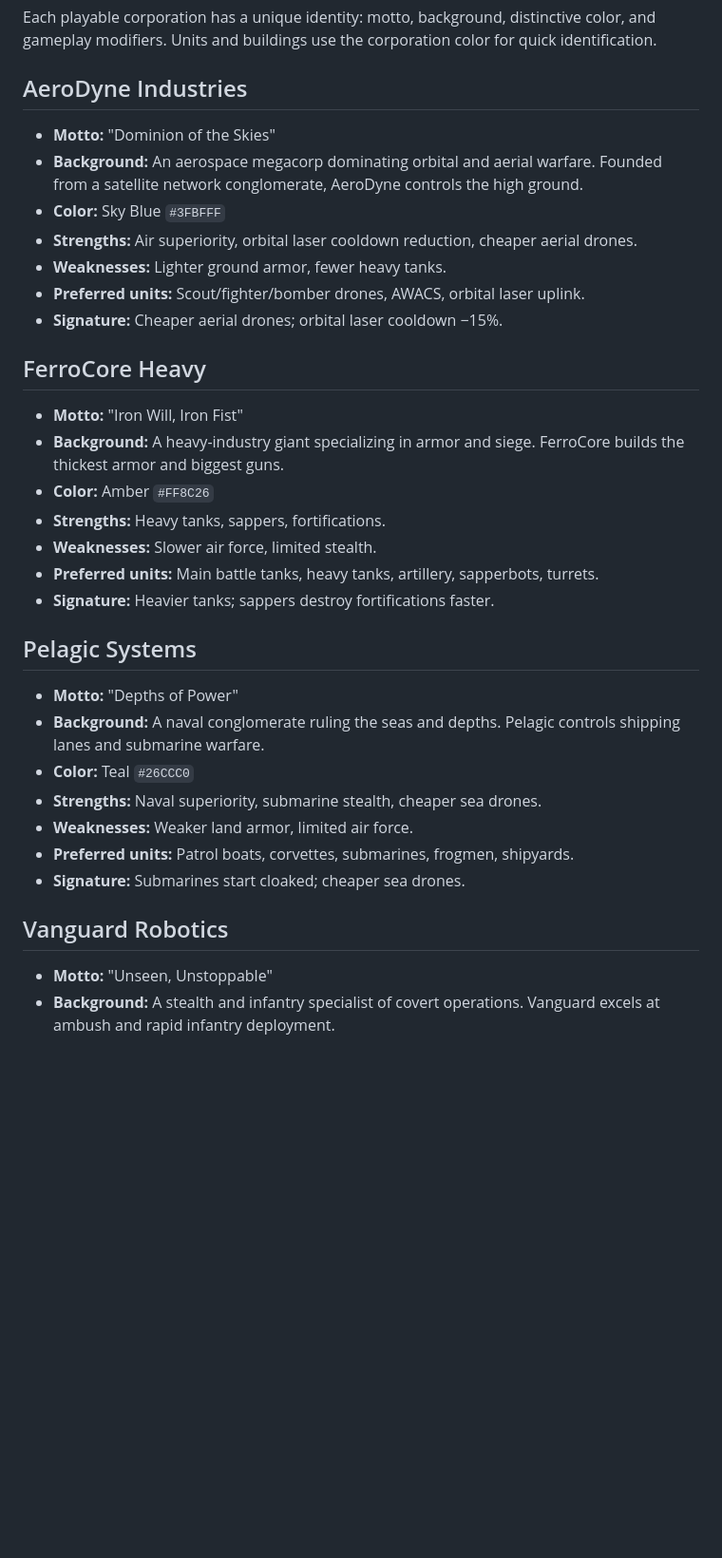
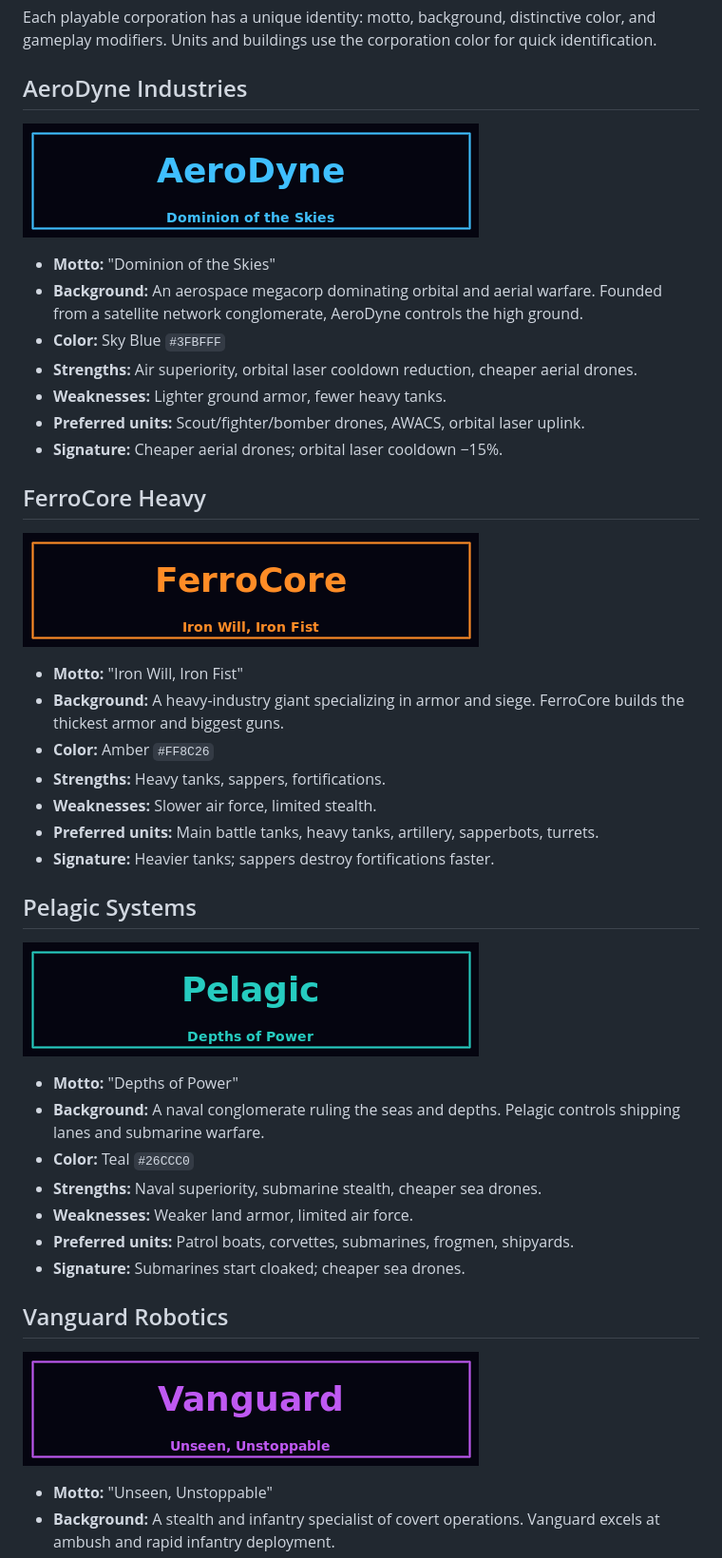
Before and after one commit to 23skdu/BroWarz, a Markdown page: docs/corporations.md, the part around the change. Shown at 95% size. Rendered like a GitHub page; pictures changed too: assets/banners/aerodyne.png (added), assets/banners/ferrocore.png (added), assets/banners/pelagic.png (added); blank space fills up the shorter version.

Commit message:
Add corporation banner logos and update docs

```diff
--- a/docs/corporations.md
+++ b/docs/corporations.md
@@ -3,6 +3,7 @@
 Each playable corporation has a unique identity: motto, background, distinctive color, and gameplay modifiers. Units and buildings use the corporation color for quick identification.
 
 ## AeroDyne Industries
+![AeroDyne Banner](../assets/banners/aerodyne.png)
 - **Motto:** "Dominion of the Skies"
 - **Background:** An aerospace megacorp dominating orbital and aerial warfare. Founded from a satellite network conglomerate, AeroDyne controls the high ground.
 - **Color:** Sky Blue `#3FBFFF`
@@ -12,6 +13,7 @@ Each playable corporation has a unique identity: motto, background, distinctive
 - **Signature:** Cheaper aerial drones; orbital laser cooldown −15%.
 
 ## FerroCore Heavy
+![FerroCore Banner](../assets/banners/ferrocore.png)
 - **Motto:** "Iron Will, Iron Fist"
 - **Background:** A heavy-industry giant specializing in armor and siege. FerroCore builds the thickest armor and biggest guns.
 - **Color:** Amber `#FF8C26`
@@ -21,6 +23,7 @@ Each playable corporation has a unique identity: motto, background, distinctive
 - **Signature:** Heavier tanks; sappers destroy fortifications faster.
 
 ## Pelagic Systems
+![Pelagic Banner](../assets/banners/pelagic.png)
 - **Motto:** "Depths of Power"
 - **Background:** A naval conglomerate ruling the seas and depths. Pelagic controls shipping lanes and submarine warfare.
 - **Color:** Teal `#26CCC0`
@@ -30,6 +33,7 @@ Each playable corporation has a unique identity: motto, background, distinctive
 - **Signature:** Submarines start cloaked; cheaper sea drones.
 
 ## Vanguard Robotics
+![Vanguard Banner](../assets/banners/vanguard.png)
 - **Motto:** "Unseen, Unstoppable"
 - **Background:** A stealth and infantry specialist of covert operations. Vanguard excels at ambush and rapid infantry deployment.
 - **Color:** Violet `#BF59F2`
```
Also changed, not shown: 4 other files.
